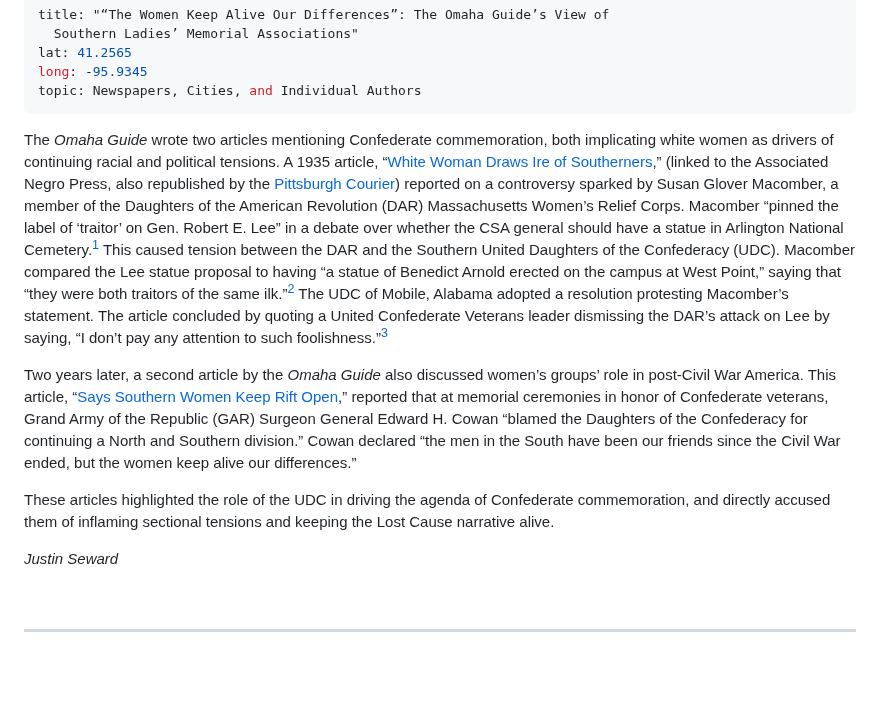
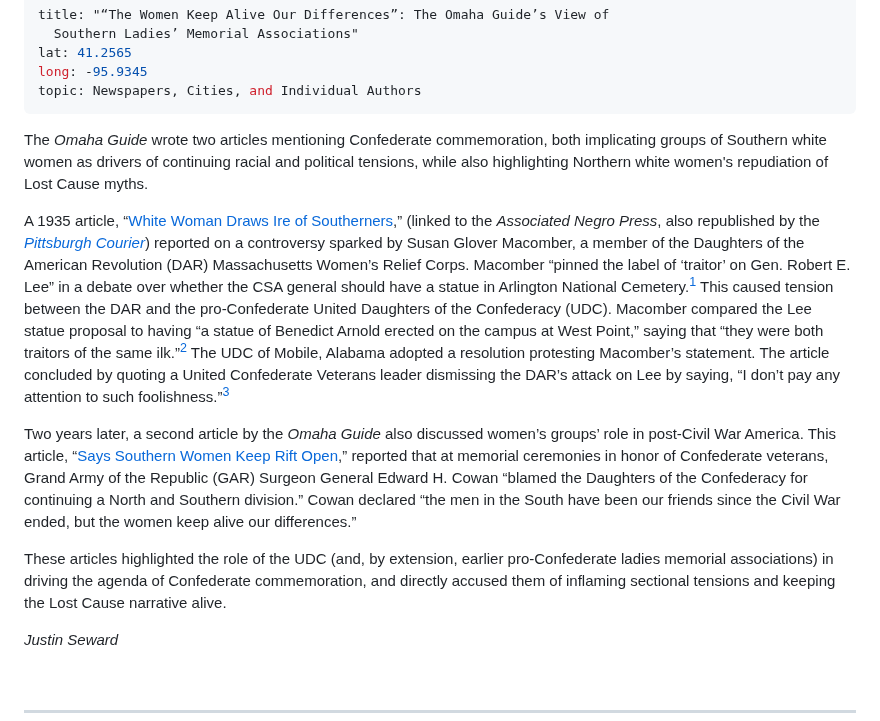
Before and after one commit to upenndigitalscholarship/monuments-research-group, a Markdown page: essay/“the-women-keep-alive-our-differences”-the-omaha-guide’s-view-of-southern-ladies’-memorial-associations.md, the part around the change. Drawn GitHub-style; blank space fills up the shorter version.

Commit message:
Update Essay ““the-women-keep-alive-our-differences”-the-omaha-guide’s-view-of-southern-ladies’-memorial-associations”

```diff
--- a/essay/“the-women-keep-alive-our-differences”-the-omaha-guide’s-view-of-southern-ladies’-memorial-associations.md
+++ b/essay/“the-women-keep-alive-our-differences”-the-omaha-guide’s-view-of-southern-ladies’-memorial-associations.md
@@ -5,11 +5,13 @@ lat: 41.2565
 long: -95.9345
 topic: Newspapers, Cities, and Individual Authors
 ---
-The *Omaha Guide* wrote two articles mentioning Confederate commemoration, both implicating white women as drivers of continuing racial and political tensions. A 1935 article, “[White Woman Draws Ire of Southerners](https://chroniclingamerica.loc.gov/lccn/sn93062828/1935-06-08/ed-1/seq-1/),” (linked to the Associated Negro Press, also republished by the [Pittsburgh Courier](https://proxy.library.upenn.edu/login?url=https://www.proquest.com/publication/28476?accountid=14707&decadeSelected=1950+-+1959&yearSelected=1950&monthSelected=08&issueNameSelected=01950Y08Y12$23Aug+12,+1950)) reported on a controversy sparked by Susan Glover Macomber, a member of the Daughters of the American Revolution (DAR) Massachusetts Women’s Relief Corps. Macomber “pinned the label of ‘traitor’ on Gen. Robert E. Lee” in a debate over whether the CSA general should have a statue in Arlington National Cemetery.[^1] This caused tension between the DAR and the Southern United Daughters of the Confederacy (UDC). Macomber compared the Lee statue proposal to having “a statue of Benedict Arnold erected on the campus at West Point,” saying that “they were both traitors of the same ilk.”[^2] The UDC of Mobile, Alabama adopted a resolution protesting Macomber’s statement. The article concluded by quoting a United Confederate Veterans leader dismissing the DAR’s attack on Lee by saying, “I don’t pay any attention to such foolishness.”[^3]
+The *Omaha Guide* wrote two articles mentioning Confederate commemoration, both implicating groups of Southern white women as drivers of continuing racial and political tensions, while also highlighting Northern white women's repudiation of Lost Cause myths.
+
+A 1935 article, “[White Woman Draws Ire of Southerners](https://chroniclingamerica.loc.gov/lccn/sn93062828/1935-06-08/ed-1/seq-1/),” (linked to the *Associated Negro Press*, also republished by the *[Pittsburgh Courier](https://proxy.library.upenn.edu/login?url=https://www.proquest.com/publication/28476?accountid=14707&decadeSelected=1950+-+1959&yearSelected=1950&monthSelected=08&issueNameSelected=01950Y08Y12$23Aug+12,+1950)*) reported on a controversy sparked by Susan Glover Macomber, a member of the Daughters of the American Revolution (DAR) Massachusetts Women’s Relief Corps. Macomber “pinned the label of ‘traitor’ on Gen. Robert E. Lee” in a debate over whether the CSA general should have a statue in Arlington National Cemetery.[^1] This caused tension between the DAR and the pro-Confederate United Daughters of the Confederacy (UDC). Macomber compared the Lee statue proposal to having “a statue of Benedict Arnold erected on the campus at West Point,” saying that “they were both traitors of the same ilk.”[^2] The UDC of Mobile, Alabama adopted a resolution protesting Macomber’s statement. The article concluded by quoting a United Confederate Veterans leader dismissing the DAR’s attack on Lee by saying, “I don’t pay any attention to such foolishness.”[^3]
 
 Two years later, a second article by the *Omaha Guide* also discussed women’s groups’ role in post-Civil War America. This article, “[Says Southern Women Keep Rift Open](https://chroniclingamerica.loc.gov/lccn/sn93062828/1937-10-16/ed-1/seq-3/),” reported that at memorial ceremonies in honor of Confederate veterans, Grand Army of the Republic (GAR) Surgeon General Edward H. Cowan “blamed the Daughters of the Confederacy for continuing a North and Southern division.”  Cowan declared “the men in the South have been our friends since the Civil War ended, but the women keep alive our differences.”
 
-These articles highlighted the role of the UDC in driving the agenda of Confederate commemoration, and directly accused them of inflaming sectional tensions and keeping the Lost Cause narrative alive.
+These articles highlighted the role of the UDC (and, by extension, earlier pro-Confederate ladies memorial associations) in driving the agenda of Confederate commemoration, and directly accused them of inflaming sectional tensions and keeping the Lost Cause narrative alive.
 
 *Justin Seward*
 
```
